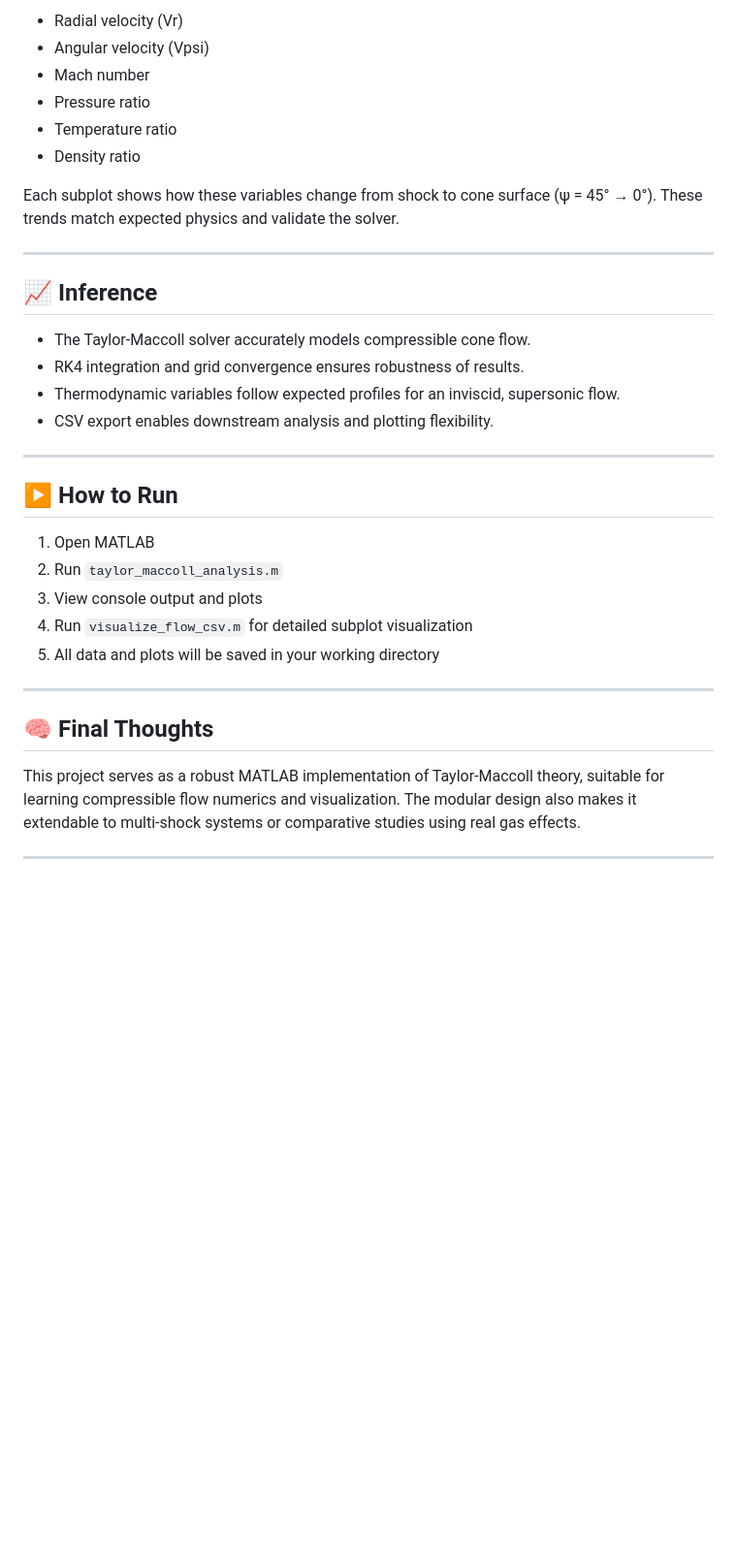
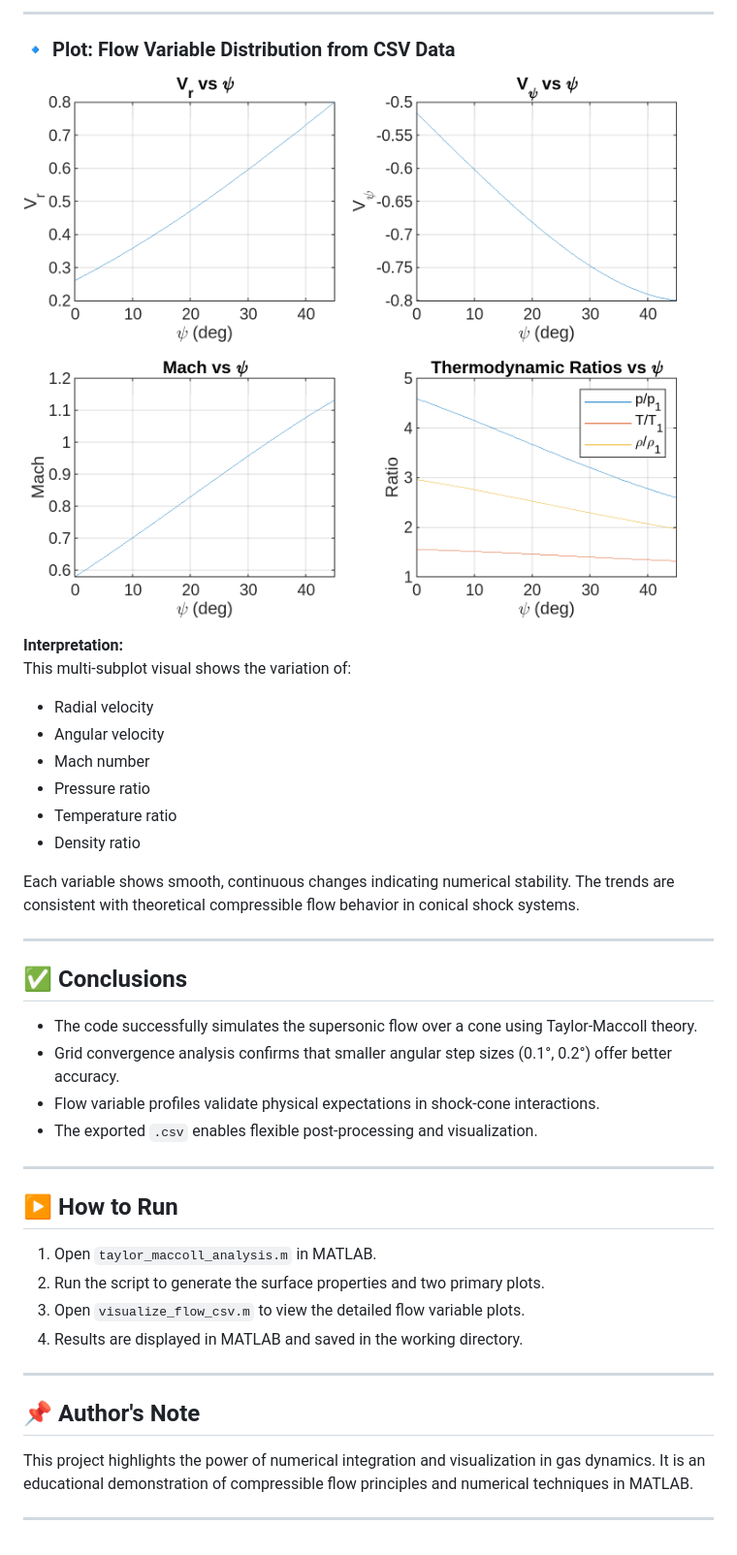
Before and after one commit to DRDA33682001/Matlab-Projects, a Markdown page: taylor-maccoll-supersonic-cone/REPORT.md, the part around the change printed below. Shown: that part at 97% size. GitHub-like rendering; blank space fills up the shorter version.

```diff
--- a/taylor-maccoll-supersonic-cone/REPORT.md
+++ b/taylor-maccoll-supersonic-cone/REPORT.md
@@ -129,36 +62,43 @@ This plot provides a comprehensive view of:
 
-- Radial velocity (Vr)
-- Angular velocity (Vpsi)
+---
+
+### 🔹 Plot: Flow Variable Distribution from CSV Data
+
+![Flow Variables](flow_distribution_plots.png)
+
+**Interpretation:**
+This multi-subplot visual shows the variation of:
+- Radial velocity
+- Angular velocity
 - Mach number
 - Pressure ratio
 - Temperature ratio
 - Density ratio
 
-Each subplot shows how these variables change from shock to cone surface (ψ = 45° → 0°). These trends match expected physics and validate the solver.
+Each variable shows smooth, continuous changes indicating numerical stability. The trends are consistent with theoretical compressible flow behavior in conical shock systems.
 
 ---
 
-## 📈 Inference
+## ✅ Conclusions
 
-- The Taylor-Maccoll solver accurately models compressible cone flow.
-- RK4 integration and grid convergence ensures robustness of results.
-- Thermodynamic variables follow expected profiles for an inviscid, supersonic flow.
-- CSV export enables downstream analysis and plotting flexibility.
+- The code successfully simulates the supersonic flow over a cone using Taylor-Maccoll theory.
+- Grid convergence analysis confirms that smaller angular step sizes (0.1°, 0.2°) offer better accuracy.
+- Flow variable profiles validate physical expectations in shock-cone interactions.
+- The exported `.csv` enables flexible post-processing and visualization.
 
 ---
 
 ## ▶ How to Run
 
-1. Open MATLAB
-2. Run `taylor_maccoll_analysis.m`
-3. View console output and plots
-4. Run `visualize_flow_csv.m` for detailed subplot visualization
-5. All data and plots will be saved in your working directory
+1. Open `taylor_maccoll_analysis.m` in MATLAB.
+2. Run the script to generate the surface properties and two primary plots.
+3. Open `visualize_flow_csv.m` to view the detailed flow variable plots.
+4. Results are displayed in MATLAB and saved in the working directory.
 
 ---
 
-## 🧠 Final Thoughts
+## 📌 Author's Note
 
-This project serves as a robust MATLAB implementation of Taylor-Maccoll theory, suitable for learning compressible flow numerics and visualization. The modular design also makes it extendable to multi-shock systems or comparative studies using real gas effects.
+This project highlights the power of numerical integration and visualization in gas dynamics. It is an educational demonstration of compressible flow principles and numerical techniques in MATLAB.
 
 ---
```
Also changed, not shown: other parts of taylor-maccoll-supersonic-cone/REPORT.md (+29 -96 lines).
